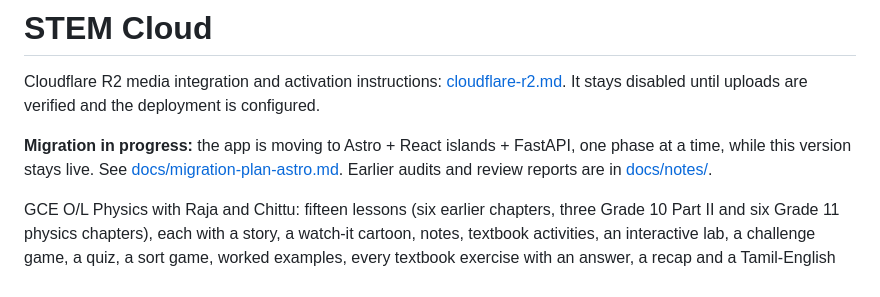
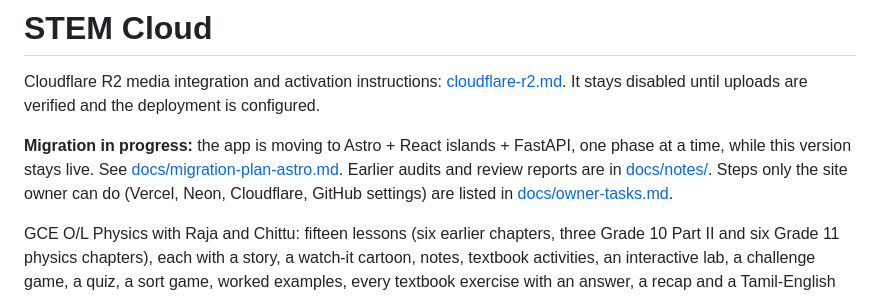
Before and after one commit to BRAYNKANTH/stem-cloud, a Markdown page: README.md, the part around the change. Drawn GitHub-style.

Commit message:
Owner task list: steps only the site owner can do (Vercel, Neon, Cloudflare, GitHub)
Co-Authored-By: Claude Opus 5.5 <noreply@anthropic.com>

```diff
--- a/README.md
+++ b/README.md
@@ -3,7 +3,7 @@
 Cloudflare R2 media integration and activation instructions: [cloudflare-r2.md](cloudflare-r2.md).
 It stays disabled until uploads are verified and the deployment is configured.
 
-**Migration in progress:** the app is moving to Astro + React islands + FastAPI, one phase at a time, while this version stays live. See [docs/migration-plan-astro.md](docs/migration-plan-astro.md). Earlier audits and review reports are in [docs/notes/](docs/notes/).
+**Migration in progress:** the app is moving to Astro + React islands + FastAPI, one phase at a time, while this version stays live. See [docs/migration-plan-astro.md](docs/migration-plan-astro.md). Earlier audits and review reports are in [docs/notes/](docs/notes/). Steps only the site owner can do (Vercel, Neon, Cloudflare, GitHub settings) are listed in [docs/owner-tasks.md](docs/owner-tasks.md).
 
 GCE O/L Physics with Raja and Chittu: fifteen lessons (six earlier chapters, three Grade 10 Part II and six Grade 11 physics chapters), each with a story, a watch-it cartoon, notes, textbook activities, an interactive lab, a challenge game, a quiz, a sort game, worked examples, every textbook exercise with an answer, a recap and a Tamil-English glossary, with student accounts and saved progress (XP, badges, stars, finished lessons) that follow the student to any device.
 
```
Also changed, not shown: docs/owner-tasks.md (added, +48 -0 lines).
